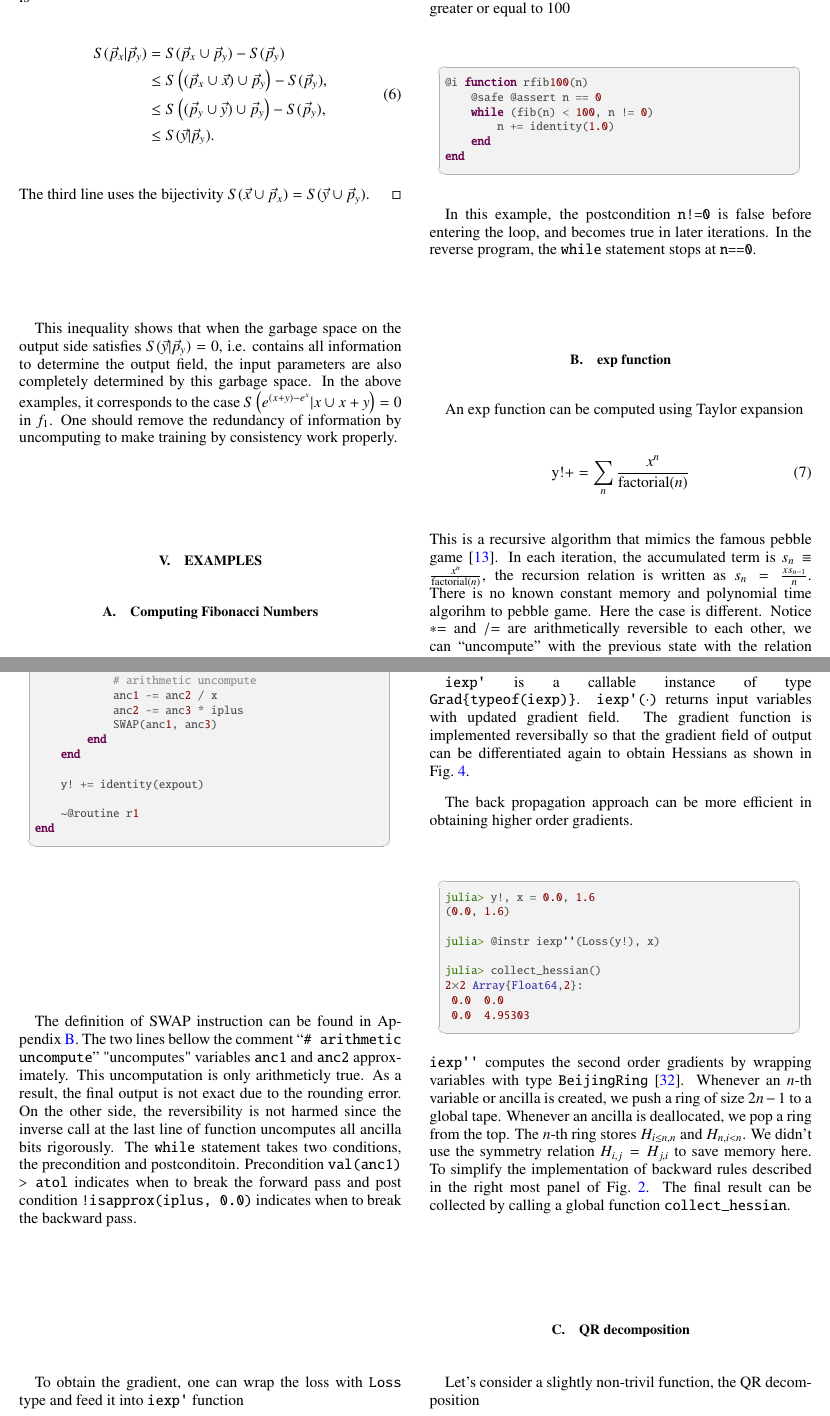
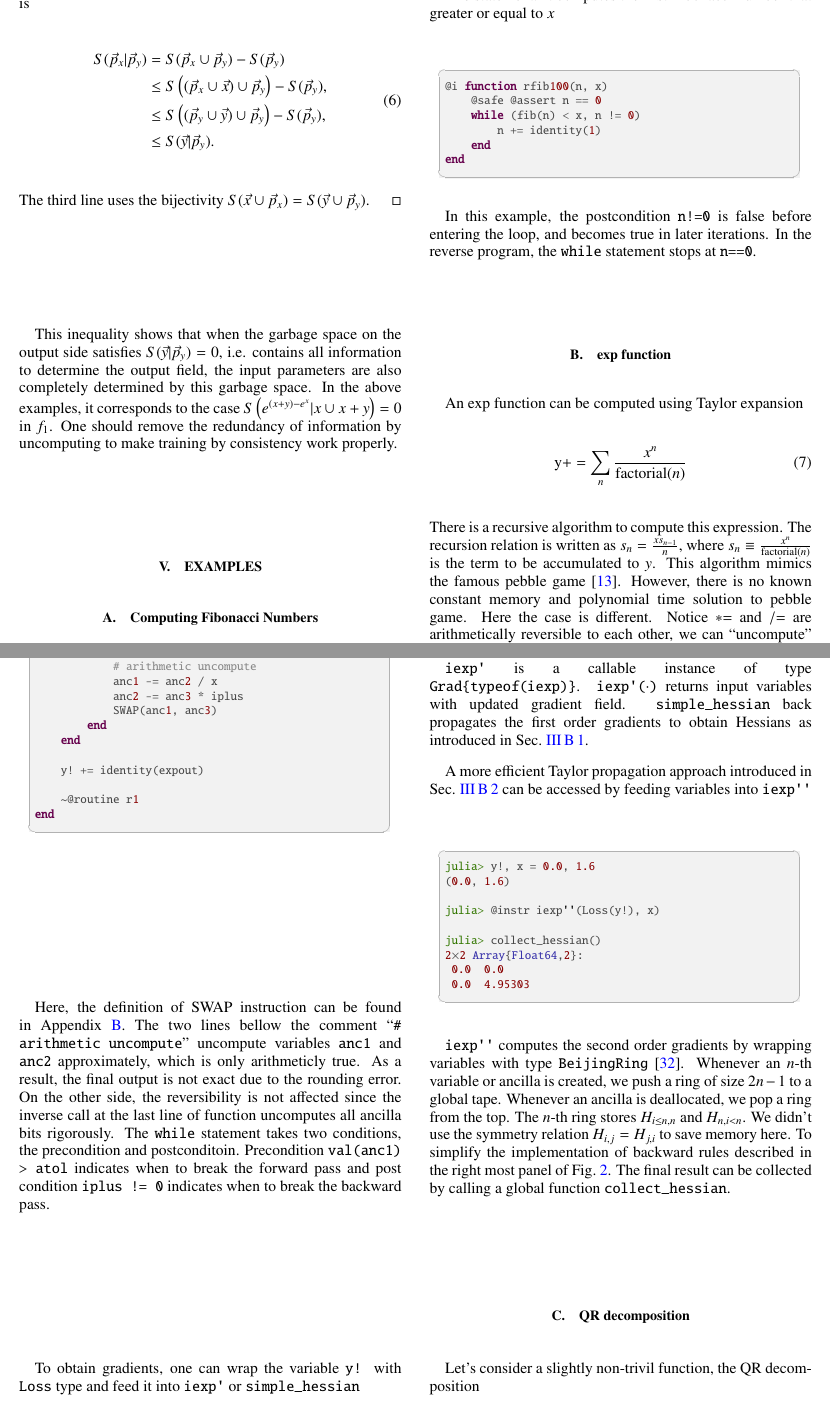
Before and after one commit to GiggleLiu/nilangpaper, a LaTeX paper (invc.tex): two parts of pages 8 and 9 of 15, joined at a grey line, cut at the place of the change. The pictures show the PDF file invc.pdf that the author committed with the source.

Commit message:
comment example

```diff
--- a/invc.tex
+++ b/invc.tex
@@ -752,14 +755,14 @@ end
 \end{lstlisting}
 \end{minipage}
 
-The following example shows how to construct a reversible \texttt{while} statement. It computes the first Fibonacci number that greater or equal to 100
+The following example shows how to construct a reversible \texttt{while} statement. It computes the first Fibonacci number that greater or equal to $x$
 
 \begin{minipage}{.44\textwidth}
 \begin{lstlisting}
-@i function rfib100(n)
+@i function rfib100(n, x)
     @safe @assert n == 0
-    while (fib(n) < 100, n != 0)
-        n += identity(1.0)
+    while (fib(n) < x, n != 0)
+        n += identity(1)
     end
 end
 \end{lstlisting}
@@ -770,11 +773,13 @@ In this example, the postcondition \texttt{n!=0} is false before entering the lo
 \subsection{exp function}\label{sec:exp}
 An $\exp$ function can be computed using Taylor expansion
 \begin{equation}
-    {\rm y!} += \sum\limits_n \frac{x^n}{{\rm factorial}(n)}
+    {\rm y} += \sum\limits_n \frac{x^n}{{\rm factorial}(n)}
 \end{equation}
-This is a recursive algorithm that mimics the famous pebble game~\cite{Perumalla2013}.
-In each iteration, the accumulated term is $s_n \equiv \frac{x^n}{{\rm factorial}(n)}$, the recursion relation is written as $s_n = \frac{x s_{n-1}}{n}$. There is no known constant memory and polynomial time algorihm to pebble game.
-Here the case is different. Notice $\mathrel{*}=$ and $\mathrel{/}=$ are arithmetically reversible to each other, we can ``uncompute'' with the previous state with the relation $s_{n-1} = \frac{n s_n}{x}$ to deallocate the memory.
+There is a recursive algorithm to compute this expression.
+The recursion relation is written as $s_n = \frac{x s_{n-1}}{n}$, where $s_{n} \equiv \frac{x^n}{{\rm factorial}(n)}$ is the term to be accumulated to $y$.
+This algorithm mimics the famous pebble game~\cite{Perumalla2013}. However, there is no known constant memory and polynomial time solution to pebble game.
+Here the case is different. Notice $\mathrel{*}=$ and $\mathrel{/}=$ are arithmetically reversible to each other, we can ``uncompute'' previous state $s_{n-1}$ by $s_{n-1} = \frac{n s_n}{x}$ approximately to deallocate the memory.
+The implementation is
 
 \begin{minipage}{.44\textwidth}
 \begin{lstlisting}
@@ -810,11 +815,11 @@ end
 \end{lstlisting}
 \end{minipage}
 
-The definition of SWAP instruction can be found in \App{app:instr}.
-The two lines bellow the comment ``\texttt{\# arithmetic uncompute}'' "uncomputes" variables \texttt{anc1} and \texttt{anc2} approximately. This uncomputation is only arithmeticly true. As a result, the final output is not exact due to the rounding error. On the other side, the reversibility is not harmed since the inverse call at the last line of function uncomputes all ancilla bits rigorously.
-The \texttt{while} statement takes two conditions, the precondition and postconditoin. Precondition \texttt{val(anc1) > atol} indicates when to break the forward pass and post condition \texttt{!isapprox(iplus, 0.0)} indicates when to break the backward pass.
+Here, the definition of SWAP instruction can be found in \App{app:instr}.
+The two lines bellow the comment ``\texttt{\# arithmetic uncompute}'' uncompute variables \texttt{anc1} and \texttt{anc2} approximately, which is only arithmeticly true. As a result, the final output is not exact due to the rounding error. On the other side, the reversibility is not affected since the inverse call at the last line of function uncomputes all ancilla bits rigorously.
+The \texttt{while} statement takes two conditions, the precondition and postconditoin. Precondition \texttt{val(anc1) > atol} indicates when to break the forward pass and post condition \texttt{iplus != 0} indicates when to break the backward pass.
 
-To obtain the gradient, one can wrap the loss with \texttt{Loss} type and feed it into \texttt{iexp\textquotesingle} function
+To obtain gradients, one can wrap the variable \texttt{y!} with \texttt{Loss} type and feed it into \texttt{iexp\textquotesingle} or \texttt{simple\_hessian}
 
 \begin{minipage}{.44\textwidth}
 \begin{lstlisting}
@@ -837,10 +842,11 @@ julia> simple_hessian(iexp, (Loss(y!), x))
 \end{minipage}
 
 \texttt{iexp\textquotesingle} is a callable instance of type \texttt{Grad\{typeof(iexp)\}}. \texttt{iexp\textquotesingle($\cdot$)} returns input variables with updated gradient field.
+\texttt{simple\_hessian} back propagates the first order gradients to obtain Hessians as introduced in \Sec{sec:simplehessian}.
 %The loss variable is specified by a wrapper \texttt{Loss}, notice we don't distinguish input and output in reversible programming.
-The gradient function is implemented reversibally so that the gradient field of output can be differentiated again to obtain Hessians as shown in \Fig{fig:simplehessian}.
+%The gradient function is implemented reversibally so that the gradient field of output can be differentiated again to obtain Hessians as shown in \Fig{fig:simplehessian}.
 
-The back propagation approach can be more efficient in obtaining higher order gradients.
+A more efficient Taylor propagation approach introduced in \Sec{sec:taylor} can be accessed by feeding variables into \texttt{iexp\textquotesingle\textquotesingle}
 
 \begin{minipage}{.44\textwidth}
 \begin{lstlisting}
```
Also changed, not shown: invcNotes.bib (+1 -1 lines), invc.pdf, invc.tex (13 more changed lines).
